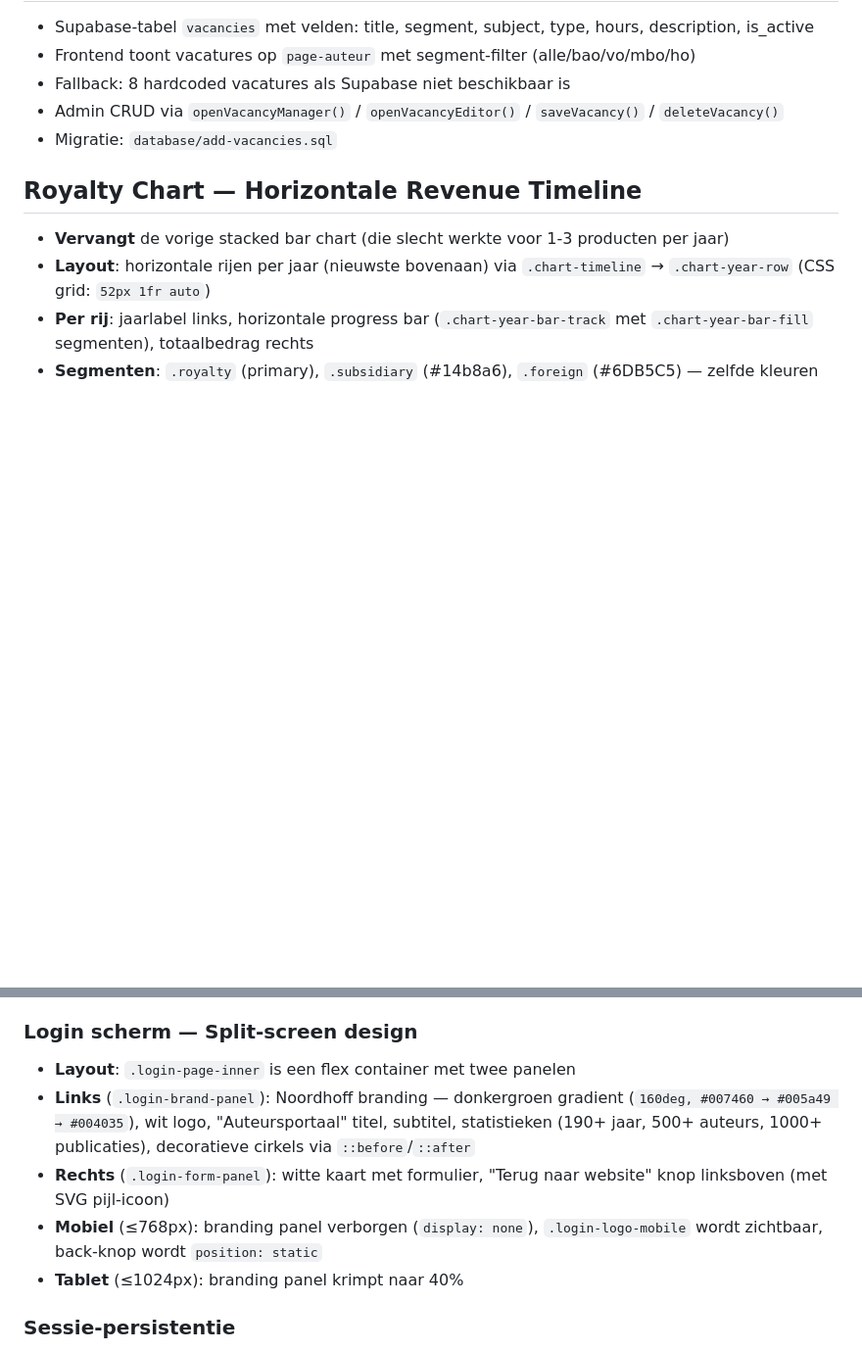
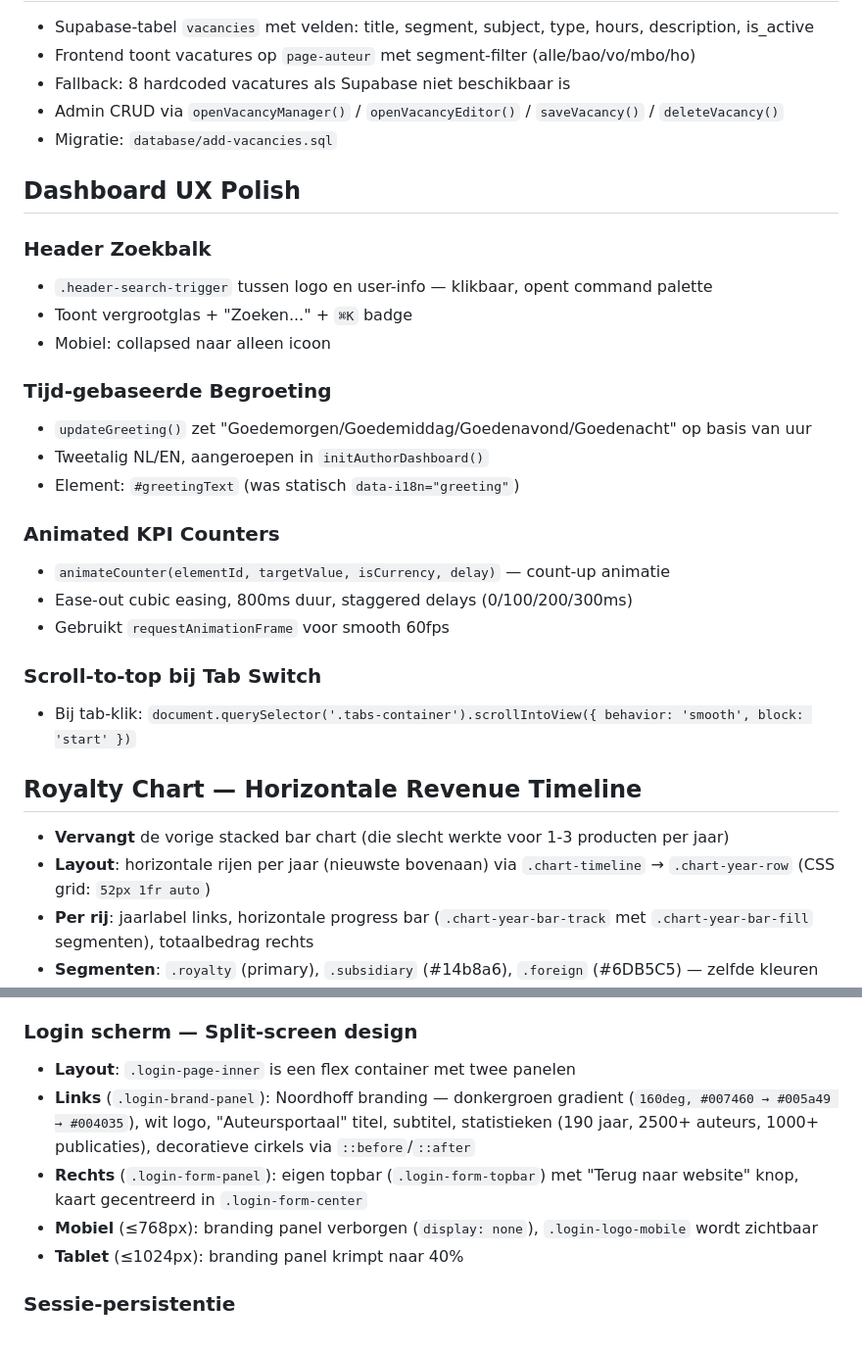
Before and after one commit to SingaporeCity/Royaltyportaal, a Markdown page: CLAUDE.md, 2 parts joined by grey strips. Shown at 98% size. Rendered like a GitHub page; blank space fills up the shorter version.

```diff
--- a/CLAUDE.md
+++ b/CLAUDE.md
@@ -110,6 +120,26 @@ Tweetalig (NL/EN) via `TRANSLATIONS` object in `app.js`. Alle vertaalbare elemen
 - Admin CRUD via `openVacancyManager()` / `openVacancyEditor()` / `saveVacancy()` / `deleteVacancy()`
 - Migratie: `database/add-vacancies.sql`
 
+## Dashboard UX Polish
+
+### Header Zoekbalk
+- `.header-search-trigger` tussen logo en user-info — klikbaar, opent command palette
+- Toont vergrootglas + "Zoeken..." + `⌘K` badge
+- Mobiel: collapsed naar alleen icoon
+
+### Tijd-gebaseerde Begroeting
+- `updateGreeting()` zet "Goedemorgen/Goedemiddag/Goedenavond/Goedenacht" op basis van uur
+- Tweetalig NL/EN, aangeroepen in `initAuthorDashboard()`
+- Element: `#greetingText` (was statisch `data-i18n="greeting"`)
+
+### Animated KPI Counters
+- `animateCounter(elementId, targetValue, isCurrency, delay)` — count-up animatie
+- Ease-out cubic easing, 800ms duur, staggered delays (0/100/200/300ms)
+- Gebruikt `requestAnimationFrame` voor smooth 60fps
+
+### Scroll-to-top bij Tab Switch
+- Bij tab-klik: `document.querySelector('.tabs-container').scrollIntoView({ behavior: 'smooth', block: 'start' })`
+
 ## Royalty Chart — Horizontale Revenue Timeline
 - **Vervangt** de vorige stacked bar chart (die slecht werkte voor 1-3 producten per jaar)
 - **Layout**: horizontale rijen per jaar (nieuwste bovenaan) via `.chart-timeline` → `.chart-year-row` (CSS grid: `52px 1fr auto`)
@@ -194,9 +282,9 @@ Vereist `SUPABASE_URL` en `SUPABASE_SERVICE_ROLE_KEY` in `scripts/.env`.
 
 ### Login scherm — Split-screen design
 - **Layout**: `.login-page-inner` is een flex container met twee panelen
-- **Links** (`.login-brand-panel`): Noordhoff branding — donkergroen gradient (`160deg, #007460 → #005a49 → #004035`), wit logo, "Auteursportaal" titel, subtitel, statistieken (190+ jaar, 500+ auteurs, 1000+ publicaties), decoratieve cirkels via `::before`/`::after`
-- **Rechts** (`.login-form-panel`): witte kaart met formulier, "Terug naar website" knop linksboven (met SVG pijl-icoon)
-- **Mobiel** (≤768px): branding panel verborgen (`display: none`), `.login-logo-mobile` wordt zichtbaar, back-knop wordt `position: static`
+- **Links** (`.login-brand-panel`): Noordhoff branding — donkergroen gradient (`160deg, #007460 → #005a49 → #004035`), wit logo, "Auteursportaal" titel, subtitel, statistieken (190 jaar, 2500+ auteurs, 1000+ publicaties), decoratieve cirkels via `::before`/`::after`
+- **Rechts** (`.login-form-panel`): eigen topbar (`.login-form-topbar`) met "Terug naar website" knop, kaart gecentreerd in `.login-form-center`
+- **Mobiel** (≤768px): branding panel verborgen (`display: none`), `.login-logo-mobile` wordt zichtbaar
 - **Tablet** (≤1024px): branding panel krimpt naar 40%
 
 ### Sessie-persistentie
```
Also changed, not shown: other parts of CLAUDE.md (+70 -2 lines).
